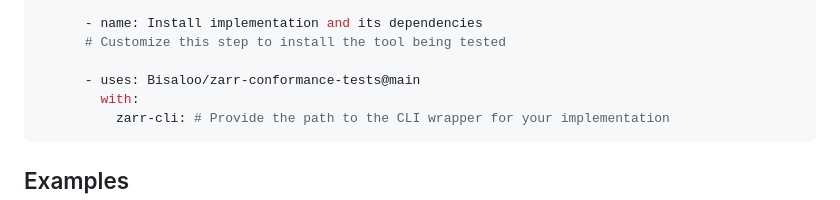
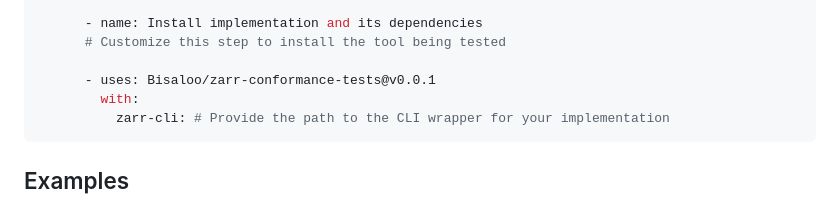
Before and after one commit to Bisaloo/zarr-conformance-tests, a Markdown page: README.md, the part around the change. Drawn GitHub-style.

Commit message:
Recommend using tagged version action

````diff
--- a/README.md
+++ b/README.md
@@ -89,7 +89,7 @@ jobs:
       - name: Install implementation and its dependencies
       # Customize this step to install the tool being tested
 
-      - uses: Bisaloo/zarr-conformance-tests@main
+      - uses: Bisaloo/zarr-conformance-tests@v0.0.1
         with:
           zarr-cli: # Provide the path to the CLI wrapper for your implementation
 ```
````
